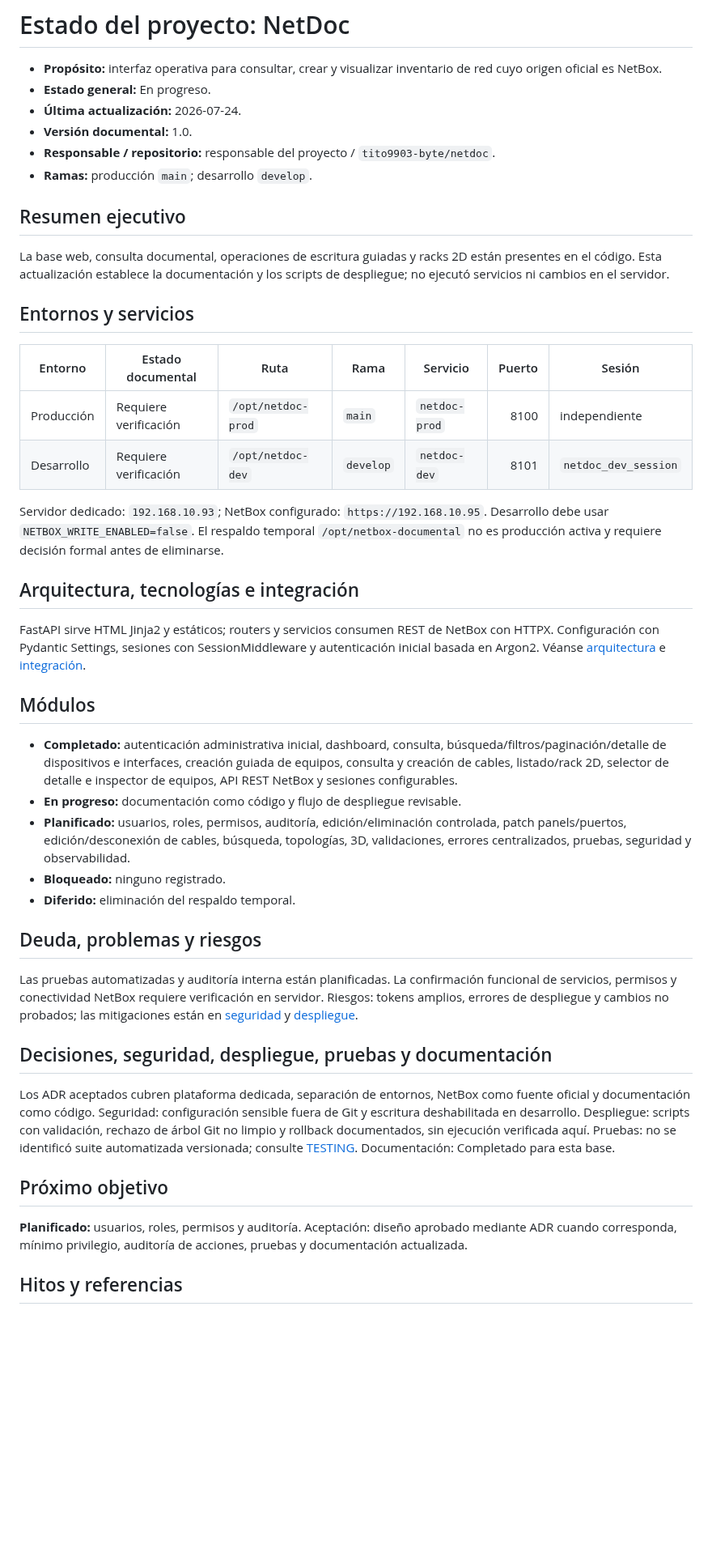
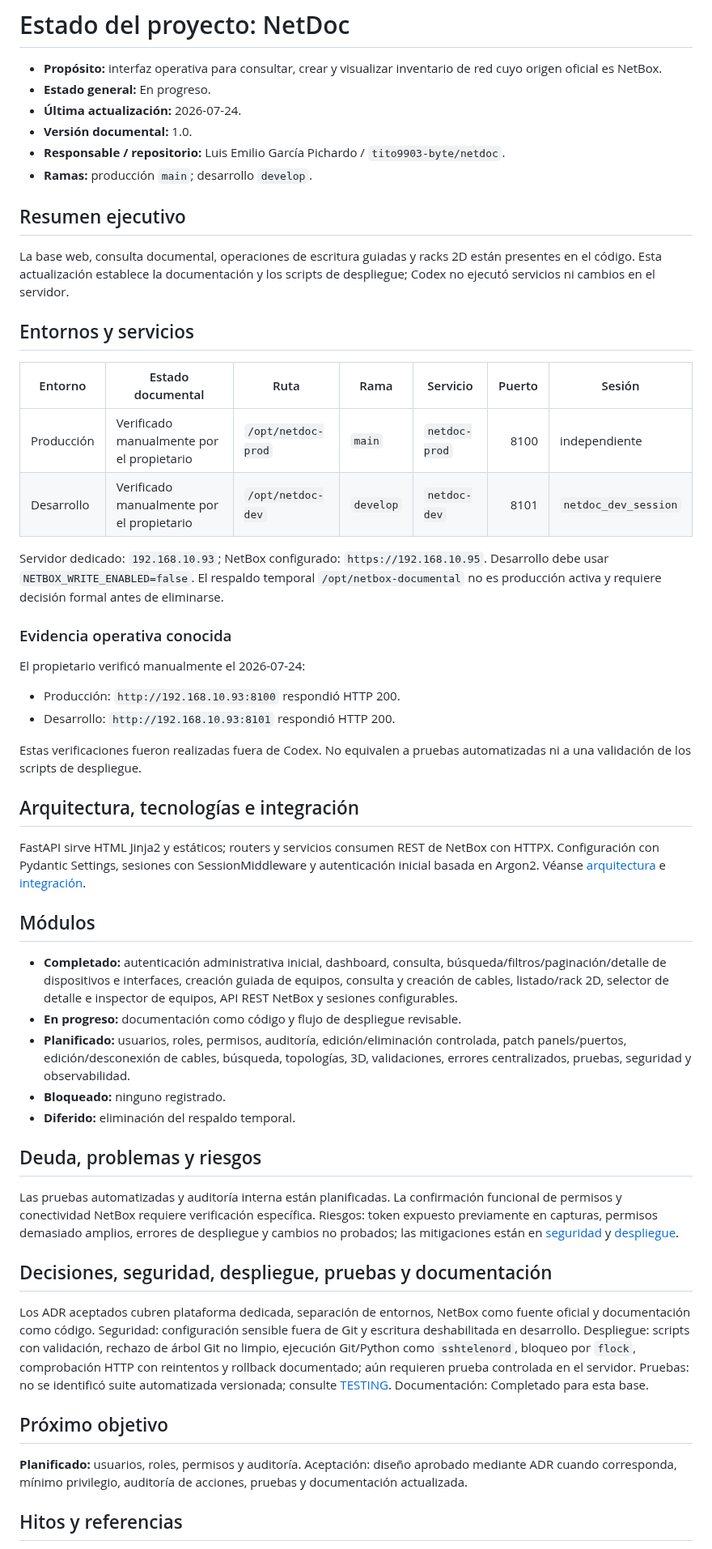
Before and after one commit to tito9903-byte/netdoc, a Markdown page: docs/PROJECT_STATUS.md, the part around one of its changes. Shown at 81% size. Rendered like a GitHub page; blank space fills up the shorter version.

Commit message:
docs: correct project status evidence

```diff
--- a/docs/PROJECT_STATUS.md
+++ b/docs/PROJECT_STATUS.md
@@ -4,69 +4,54 @@
 - **Estado general:** En progreso.
 - **Última actualización:** 2026-07-24.
 - **Versión documental:** 1.0.
-- **Responsable / repositorio:** responsable del proyecto / `tito9903-byte/netdoc`.
+- **Responsable / repositorio:** Luis Emilio García Pichardo / `tito9903-byte/netdoc`.
 - **Ramas:** producción `main`; desarrollo `develop`.
 
 ## Resumen ejecutivo
 
-La base web, consulta documental, operaciones de escritura guiadas y racks 2D
-están presentes en el código. Esta actualización establece la documentación y
-los scripts de despliegue; no ejecutó servicios ni cambios en el servidor.
+La base web, consulta documental, operaciones de escritura guiadas y racks 2D están presentes en el código. Esta actualización establece la documentación y los scripts de despliegue; Codex no ejecutó servicios ni cambios en el servidor.
 
 ## Entornos y servicios
 
 | Entorno | Estado documental | Ruta | Rama | Servicio | Puerto | Sesión |
 |---|---|---|---|---|---:|---|
-| Producción | Requiere verificación | `/opt/netdoc-prod` | `main` | `netdoc-prod` | 8100 | independiente |
-| Desarrollo | Requiere verificación | `/opt/netdoc-dev` | `develop` | `netdoc-dev` | 8101 | `netdoc_dev_session` |
+| Producción | Verificado manualmente por el propietario | `/opt/netdoc-prod` | `main` | `netdoc-prod` | 8100 | independiente |
+| Desarrollo | Verificado manualmente por el propietario | `/opt/netdoc-dev` | `develop` | `netdoc-dev` | 8101 | `netdoc_dev_session` |
 
-Servidor dedicado: `192.168.10.93`; NetBox configurado: `https://192.168.10.95`. Desarrollo debe usar `NETBOX_WRITE_ENABLED=false`. El respaldo temporal
-`/opt/netbox-documental` no es producción activa y requiere decisión formal
-antes de eliminarse.
+Servidor dedicado: `192.168.10.93`; NetBox configurado: `https://192.168.10.95`. Desarrollo debe usar `NETBOX_WRITE_ENABLED=false`. El respaldo temporal `/opt/netbox-documental` no es producción activa y requiere decisión formal antes de eliminarse.
+
+### Evidencia operativa conocida
+
+El propietario verificó manualmente el 2026-07-24:
+
+- Producción: `http://192.168.10.93:8100` respondió HTTP 200.
+- Desarrollo: `http://192.168.10.93:8101` respondió HTTP 200.
+
+Estas verificaciones fueron realizadas fuera de Codex. No equivalen a pruebas automatizadas ni a una validación de los scripts de despliegue.
 
 ## Arquitectura, tecnologías e integración
 
-FastAPI sirve HTML Jinja2 y estáticos; routers y servicios consumen REST de
-NetBox con HTTPX. Configuración con Pydantic Settings, sesiones con
-SessionMiddleware y autenticación inicial basada en Argon2. Véanse
-[arquitectura](ARCHITECTURE.md) e [integración](NETBOX_INTEGRATION.md).
+FastAPI sirve HTML Jinja2 y estáticos; routers y servicios consumen REST de NetBox con HTTPX. Configuración con Pydantic Settings, sesiones con SessionMiddleware y autenticación inicial basada en Argon2. Véanse [arquitectura](ARCHITECTURE.md) e [integración](NETBOX_INTEGRATION.md).
 
 ## Módulos
 
-- **Completado:** autenticación administrativa inicial, dashboard, consulta,
-búsqueda/filtros/paginación/detalle de dispositivos e interfaces, creación
-guiada de equipos, consulta y creación de cables, listado/rack 2D, selector de
-detalle e inspector de equipos, API REST NetBox y sesiones configurables.
+- **Completado:** autenticación administrativa inicial, dashboard, consulta, búsqueda/filtros/paginación/detalle de dispositivos e interfaces, creación guiada de equipos, consulta y creación de cables, listado/rack 2D, selector de detalle e inspector de equipos, API REST NetBox y sesiones configurables.
 - **En progreso:** documentación como código y flujo de despliegue revisable.
-- **Planificado:** usuarios, roles, permisos, auditoría, edición/eliminación
-controlada, patch panels/puertos, edición/desconexión de cables, búsqueda,
-topologías, 3D, validaciones, errores centralizados, pruebas, seguridad y
-observabilidad.
+- **Planificado:** usuarios, roles, permisos, auditoría, edición/eliminación controlada, patch panels/puertos, edición/desconexión de cables, búsqueda, topologías, 3D, validaciones, errores centralizados, pruebas, seguridad y observabilidad.
 - **Bloqueado:** ninguno registrado.
 - **Diferido:** eliminación del respaldo temporal.
 
 ## Deuda, problemas y riesgos
 
-Las pruebas automatizadas y auditoría interna están planificadas. La
-confirmación funcional de servicios, permisos y conectividad NetBox requiere
-verificación en servidor. Riesgos: tokens amplios, errores de despliegue y
-cambios no probados; las mitigaciones están en [seguridad](SECURITY.md) y
-[despliegue](DEPLOYMENT.md).
+Las pruebas automatizadas y auditoría interna están planificadas. La confirmación funcional de permisos y conectividad NetBox requiere verificación específica. Riesgos: token expuesto previamente en capturas, permisos demasiado amplios, errores de despliegue y cambios no probados; las mitigaciones están en [seguridad](SECURITY.md) y [despliegue](DEPLOYMENT.md).
 
 ## Decisiones, seguridad, despliegue, pruebas y documentación
 
-Los ADR aceptados cubren plataforma dedicada, separación de entornos, NetBox
-como fuente oficial y documentación como código. Seguridad: configuración
-sensible fuera de Git y escritura deshabilitada en desarrollo. Despliegue:
-scripts con validación, rechazo de árbol Git no limpio y rollback documentados, sin ejecución verificada aquí.
-Pruebas: no se identificó suite automatizada versionada; consulte
-[TESTING](TESTING.md). Documentación: Completado para esta base.
+Los ADR aceptados cubren plataforma dedicada, separación de entornos, NetBox como fuente oficial y documentación como código. Seguridad: configuración sensible fuera de Git y escritura deshabilitada en desarrollo. Despliegue: scripts con validación, rechazo de árbol Git no limpio, ejecución Git/Python como `sshtelenord`, bloqueo por `flock`, comprobación HTTP con reintentos y rollback documentado; aún requieren prueba controlada en el servidor. Pruebas: no se identificó suite automatizada versionada; consulte [TESTING](TESTING.md). Documentación: Completado para esta base.
 
 ## Próximo objetivo
 
-**Planificado:** usuarios, roles, permisos y auditoría. Aceptación: diseño
-aprobado mediante ADR cuando corresponda, mínimo privilegio, auditoría de
-acciones, pruebas y documentación actualizada.
+**Planificado:** usuarios, roles, permisos y auditoría. Aceptación: diseño aprobado mediante ADR cuando corresponda, mínimo privilegio, auditoría de acciones, pruebas y documentación actualizada.
 
 ## Hitos y referencias
 
```
Also changed, not shown: other parts of docs/PROJECT_STATUS.md (+2 -7 lines).
